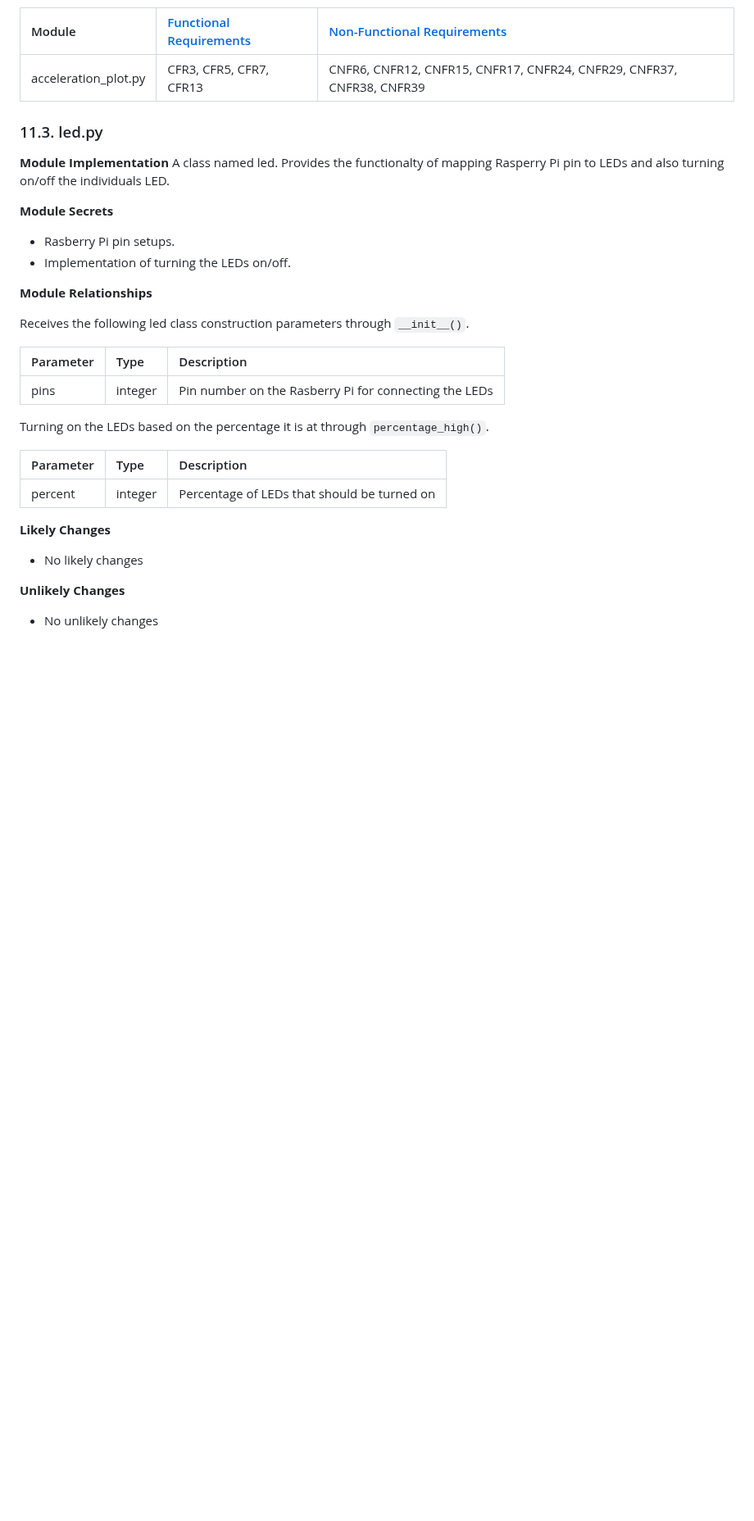
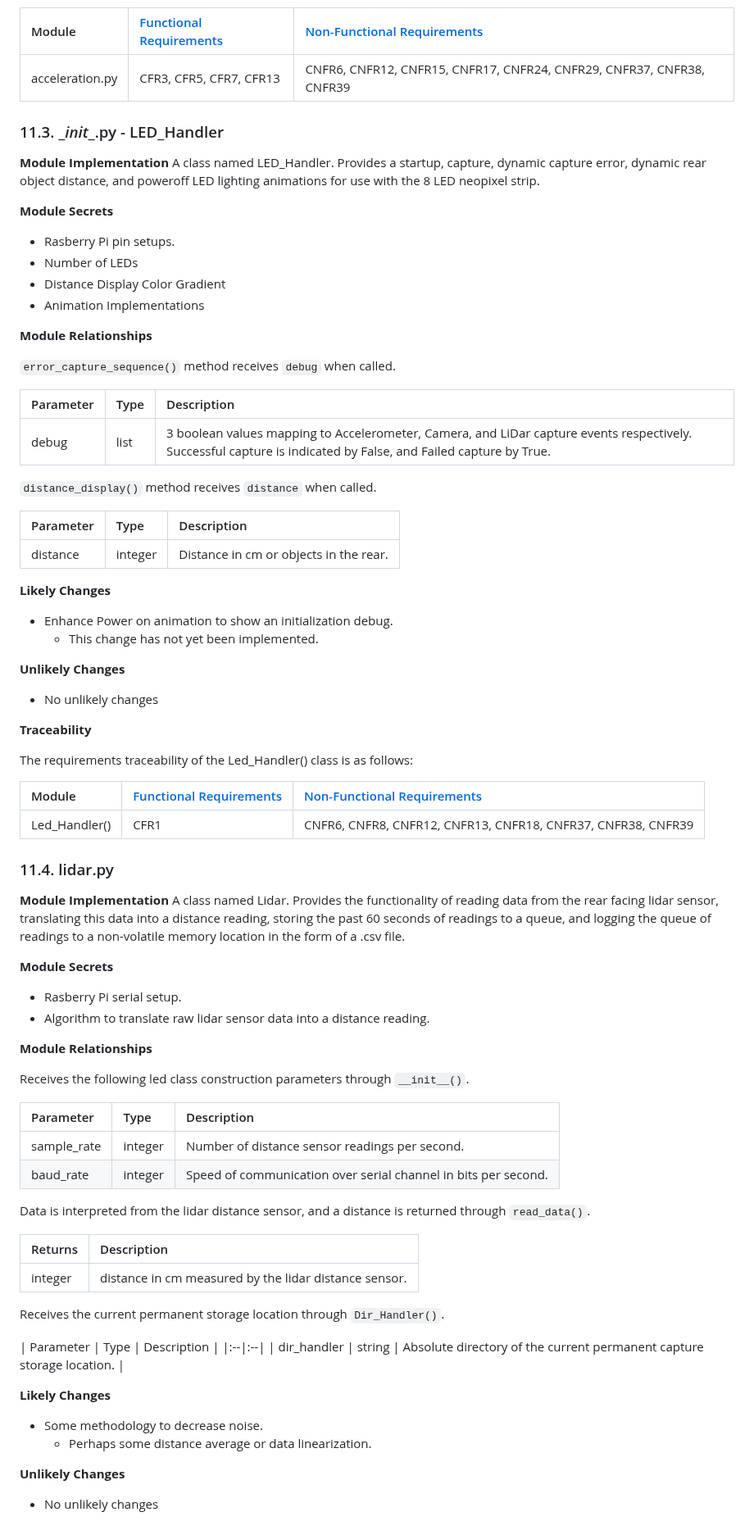
Before and after one commit to amosyu2000/cyclops, a Markdown page: docs/Design/MIS.md, the part around one of its changes. Shown at 82% size. GitHub-like rendering; blank space fills up the shorter version.

Commit message:
[#295] Revise Design Document V2

```diff
--- a/docs/Design/MIS.md
+++ b/docs/Design/MIS.md
@@ -514,17 +564,60 @@ The requirements traceability of the acceleration_plot.py class is as follows:
 
 | Module | [Functional Requirements](../SRS/SRS.md#64-functional-requirements) | [Non-Functional Requirements](../SRS/SRS.md#7-non-functional-requirements) |
 |:--|:--|:--|
-| acceleration_plot.py | CFR3, CFR5, CFR7, CFR13 | CNFR6, CNFR12, CNFR15, CNFR17, CNFR24, CNFR29, CNFR37, CNFR38, CNFR39 |
+| acceleration.py | CFR3, CFR5, CFR7, CFR13 | CNFR6, CNFR12, CNFR15, CNFR17, CNFR24, CNFR29, CNFR37, CNFR38, CNFR39 |
 
-### 11.3. led.py
+### 11.3. \__init__.py - LED_Handler
 
 __Module Implementation__
-A class named led. Provides the functionalty of mapping Rasperry Pi pin to LEDs and also turning on/off the individuals LED.
+A class named LED_Handler. Provides a startup, capture, dynamic capture error, dynamic rear object distance, and poweroff LED lighting animations for use with the 8 LED neopixel strip.
 
 __Module Secrets__
 
 - Rasberry Pi pin setups.
-- Implementation of turning the LEDs on/off.
+- Number of LEDs
+- Distance Display Color Gradient
+- Animation Implementations
+
+__Module Relationships__
+
+ `error_capture_sequence()` method receives `debug` when called.
+
+| Parameter | Type | Description |
+|:--|:--|:--|
+| debug | list | 3 boolean values mapping to Accelerometer, Camera, and LiDar capture events respectively. Successful capture is indicated by False, and Failed capture by True. |
+
+`distance_display()` method receives `distance` when called.
+
+| Parameter | Type | Description |
+|:--|:--|:--|
+| distance | integer | Distance in cm or objects in the rear. |
+
+__Likely Changes__
+
+- Enhance Power on animation to show an initialization debug.
+  - This change has not yet been implemented.
+
+__Unlikely Changes__
+
+- No unlikely changes
+
+__Traceability__
+
+The requirements traceability of the Led_Handler() class is as follows:
+
+| Module | [Functional Requirements](../SRS/SRS.md#64-functional-requirements) | [Non-Functional Requirements](../SRS/SRS.md#7-non-functional-requirements) |
+|:--|:--|:--|
+| Led_Handler() | CFR1 | CNFR6, CNFR8, CNFR12, CNFR13, CNFR18, CNFR37, CNFR38, CNFR39 |
+
+### 11.4. lidar.py
+
+__Module Implementation__
+A class named Lidar. Provides the functionality of reading data from the rear facing lidar sensor, translating this data into a distance reading, storing the past 60 seconds of readings to a queue, and logging the queue of readings to a non-volatile memory location in the form of a .csv file.
+
+__Module Secrets__
+
+- Rasberry Pi serial setup.
+- Algorithm to translate raw lidar sensor data into a distance reading.
 
 __Module Relationships__
 
@@ -532,17 +625,25 @@ Receives the following led class construction parameters through `__init__()`.
 
 | Parameter | Type | Description |
 |:--|:--|:--|
-pins | integer | Pin number on the Rasberry Pi for connecting the LEDs |
+sample_rate | integer | Number of distance sensor readings per second. |
+baud_rate | integer | Speed of communication over serial channel in bits per second. |
 
-Turning on the LEDs based on the percentage it is at through `percentage_high()`.
+Data is interpreted from the lidar distance sensor, and a distance is returned through `read_data()`.
+
+| Returns | Description |
+|:--|:--|
+| integer | distance in cm measured by the lidar distance sensor. |
+
+Receives the current permanent storage location through `Dir_Handler()`.
 
 | Parameter | Type | Description |
-|:--|:--|:--|
-percent | integer | Percentage of LEDs that should be turned on |
+|:--|:--|
+| dir_handler | string | Absolute directory of the current permanent capture storage location. |
 
 __Likely Changes__
 
-- No likely changes
+- Some methodology to decrease noise.
+  - Perhaps some distance average or data linearization.
 
 __Unlikely Changes__
 
```
Also changed, not shown: other parts of docs/Design/MIS.md (+87 -42 lines).
